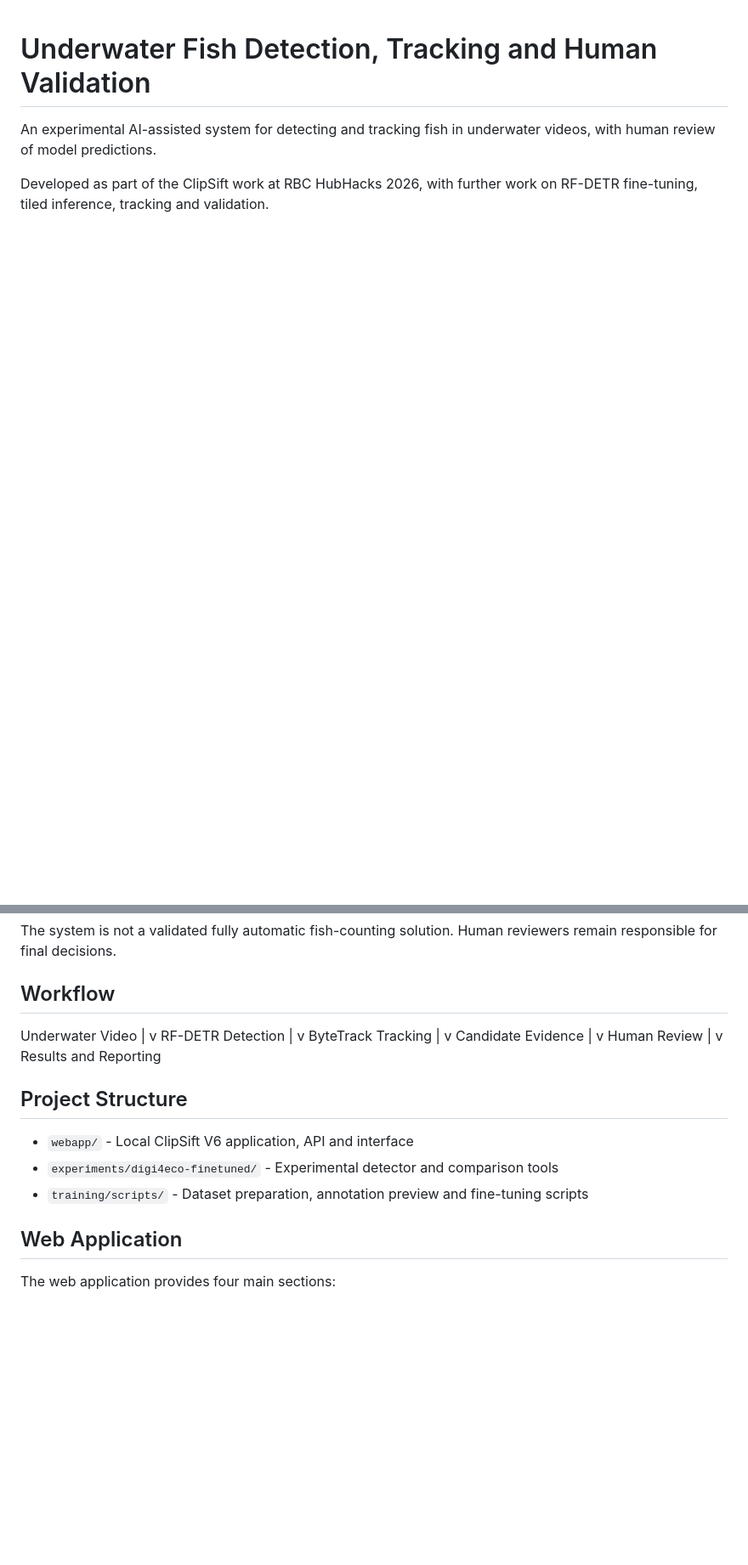
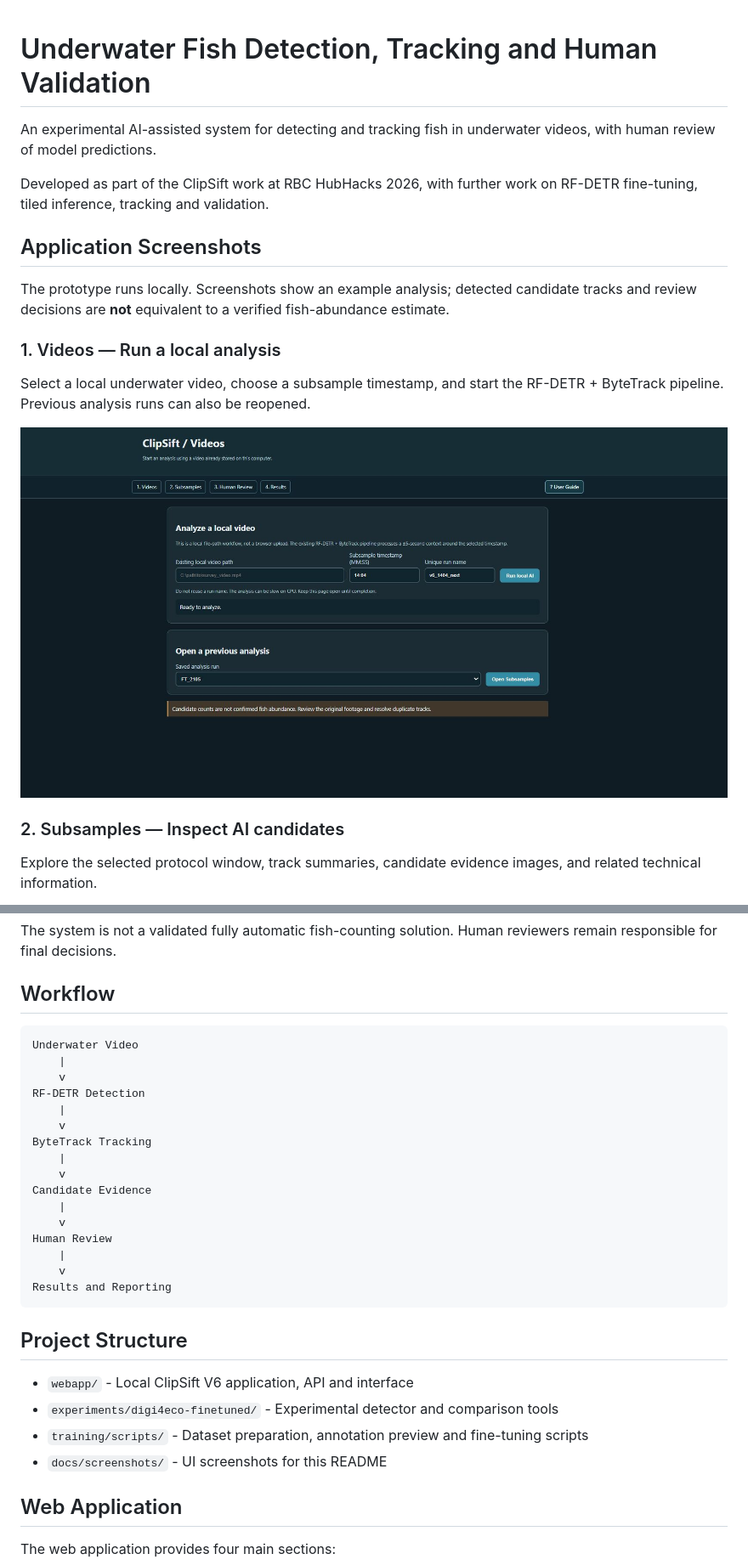
Before and after one commit to AliJalilianNFA/Underwater-Fish-Detection-Tracking-and-Human-Validation, a Markdown page: README.md, 2 parts joined by grey strips. Shown at 85% size. Rendered like a GitHub page; pictures changed too: docs/screenshots/videos.jpg (added); blank space fills up the shorter version.

Commit message:
Add application screenshots to README

````diff
--- a/README.md
+++ b/README.md
@@ -3,3 +3,18 @@
 An experimental AI-assisted system for detecting and tracking fish in underwater videos, with human review of model predictions.
 
 Developed as part of the ClipSift work at RBC HubHacks 2026, with further work on RF-DETR fine-tuning, tiled inference, tracking and validation.
+
+## Application Screenshots
+
+The prototype runs locally. Screenshots show an example analysis; detected candidate tracks and review decisions are **not** equivalent to a verified fish-abundance estimate.
+
+### 1. Videos — Run a local analysis
+
+Select a local underwater video, choose a subsample timestamp, and start the RF-DETR + ByteTrack pipeline. Previous analysis runs can also be reopened.
+
+![ClipSift Videos page showing local video analysis controls](docs/screenshots/videos.jpg)
+
+### 2. Subsamples — Inspect AI candidates
+
+Explore the selected protocol window, track summaries, candidate evidence images, and related technical information.
+
@@ -22,6 +50,7 @@ The system is not a validated fully automatic fish-counting solution. Human revi
 
 ## Workflow
 
+```text
 Underwater Video
     |
     v
@@ -38,12 +67,14 @@ Human Review
     |
     v
 Results and Reporting
+```
 
 ## Project Structure
 
 - `webapp/` - Local ClipSift V6 application, API and interface
 - `experiments/digi4eco-finetuned/` - Experimental detector and comparison tools
 - `training/scripts/` - Dataset preparation, annotation preview and fine-tuning scripts
+- `docs/screenshots/` - UI screenshots for this README
 
 ## Web Application
 
````
Also changed, not shown: other parts of README.md (+14 -1 lines), docs/screenshots/human-review.jpg (added), docs/screenshots/results.jpg (added), docs/screenshots/subsamples.jpg (added).
